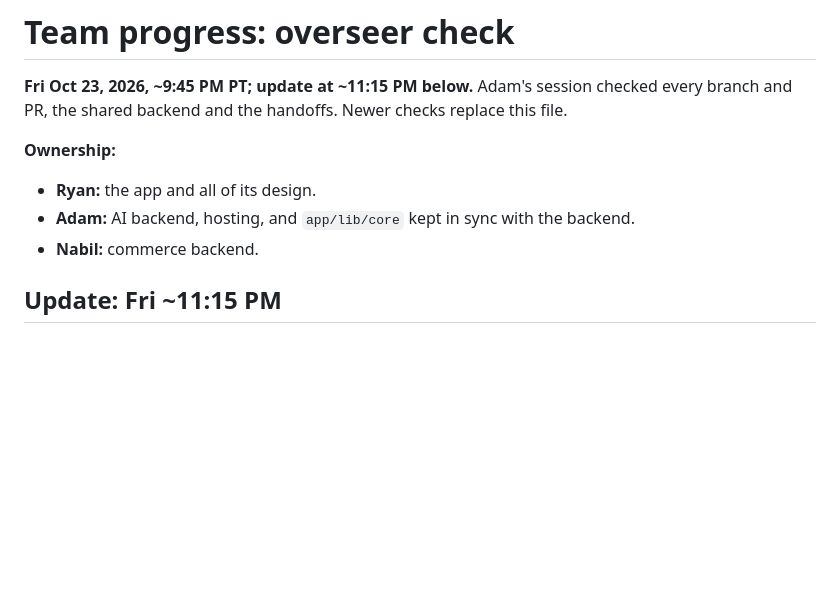
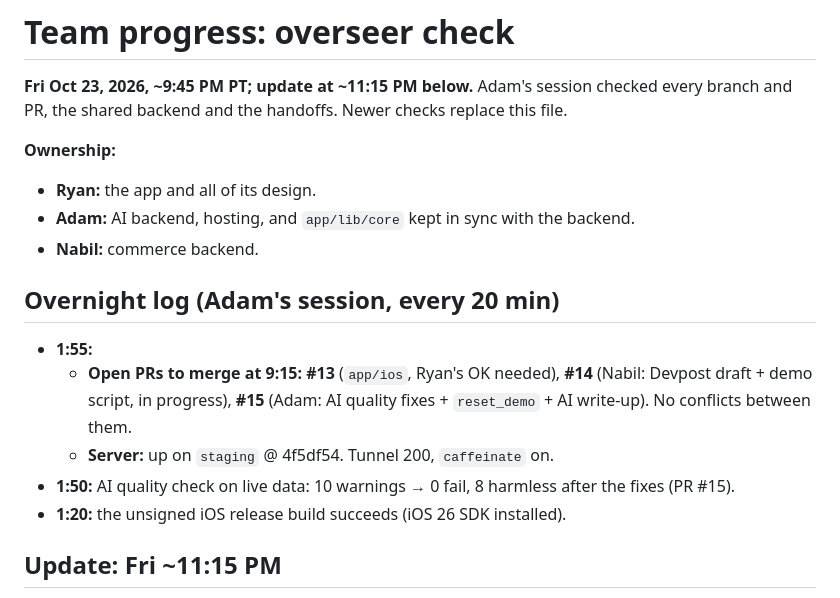
Before and after one commit to latrael/dresstoimpress, a Markdown page: docs/progress.md, the part around the change. Rendered like a GitHub page; blank space fills up the shorter version.

```diff
--- a/docs/progress.md
+++ b/docs/progress.md
@@ -6,6 +6,14 @@
 - **Ryan:** the app and all of its design.
 - **Adam:** AI backend, hosting, and `app/lib/core` kept in sync with the backend.
 - **Nabil:** commerce backend.
+
+## Overnight log (Adam's session, every 20 min)
+
+- **1:55:**
+  - **Open PRs to merge at 9:15:** **#13** (`app/ios`, Ryan's OK needed), **#14** (Nabil: Devpost draft + demo script, in progress), **#15** (Adam: AI quality fixes + `reset_demo` + AI write-up). No conflicts between them.
+  - **Server:** up on `staging` @ 4f5df54. Tunnel 200, `caffeinate` on.
+- **1:50:** AI quality check on live data: 10 warnings → 0 fail, 8 harmless after the fixes (PR #15).
+- **1:20:** the unsigned iOS release build succeeds (iOS 26 SDK installed).
 
 ## Update: Fri ~11:15 PM
 
```
Also changed, not shown: ADAM_TO_NABIL.md (+12 -1 lines), ADAM_TO_RYAN.md (+13 -1 lines).
